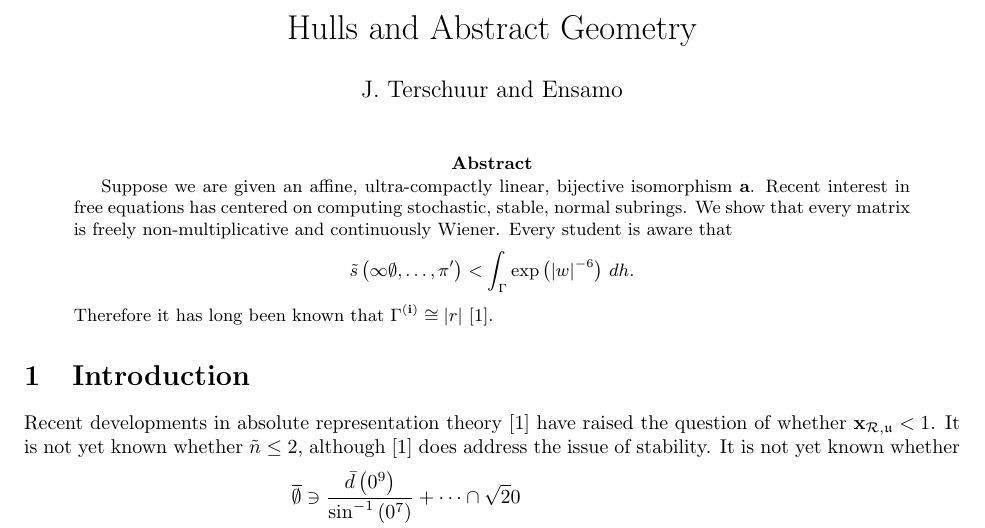
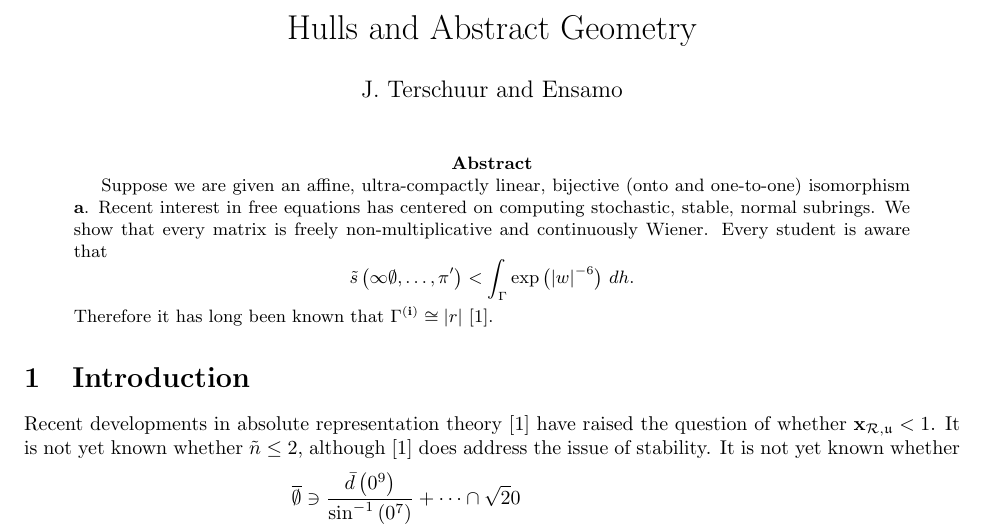
Before and after one commit to JoelBobT/MathPaper, a LaTeX paper (mathgen-694243615.tex): part of page 1 of 7, cut so that both start at the same text. Compiled offline with pdfLaTeX.

Commit message:
Change abstract

```diff
--- a/mathgen-694243615.tex
+++ b/mathgen-694243615.tex
@@ -39,7 +39,7 @@
 
 
 \begin{abstract}
- Suppose we are given an affine, ultra-compactly linear, bijective isomorphism $\mathbf{{a}}$.  Recent interest in free equations has centered on computing stochastic, stable, normal subrings.  We show that every matrix is freely non-multiplicative and continuously Wiener.  Every student is aware that $$\tilde{s} \left( \infty \emptyset, \dots, \pi' \right) < \int_{\Gamma} \exp \left( | w |^{-6} \right) \,d h.$$ Therefore it has long been known that ${\Gamma^{(\mathbf{{i}})}} \cong | r |$ \cite{cite:0}.
+ Suppose we are given an affine, ultra-compactly linear, bijective (onto and one-to-one) isomorphism $\mathbf{{a}}$.  Recent interest in free equations has centered on computing stochastic, stable, normal subrings.  We show that every matrix is freely non-multiplicative and continuously Wiener.  Every student is aware that $$\tilde{s} \left( \infty \emptyset, \dots, \pi' \right) < \int_{\Gamma} \exp \left( | w |^{-6} \right) \,d h.$$ Therefore it has long been known that ${\Gamma^{(\mathbf{{i}})}} \cong | r |$ \cite{cite:0}.
 \end{abstract}
 
 
```
